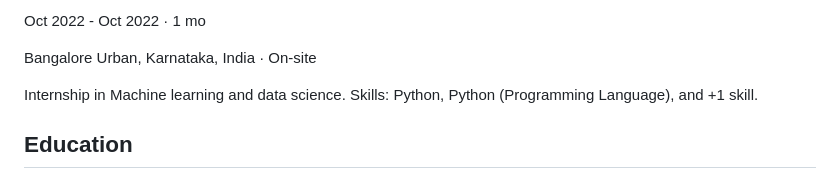
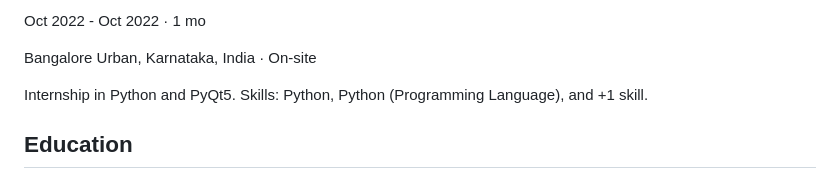
Before and after one commit to ksj047/ksj047.github.io, a Markdown page: README.md, the part around the change printed below. Rendered like a GitHub page.

```diff
--- a/README.md
+++ b/README.md
@@ -40,7 +34,7 @@
                 <p>Karunadu Technologies Private Limited · Internship</p>
                 <p>Oct 2022 - Oct 2022 · 1 mo</p>
                 <p>Bangalore Urban, Karnataka, India · On-site</p>
-                <p class="job-details">Internship in Machine learning and data science. Skills: Python, Python (Programming Language), and +1 skill.</p>
+                <p class="job-details">Internship in Python and PyQt5. Skills: Python, Python (Programming Language), and +1 skill.</p>
             </div>
         </div>
     </section>
```
Also changed, not shown: other parts of README.md (+0 -6 lines).
